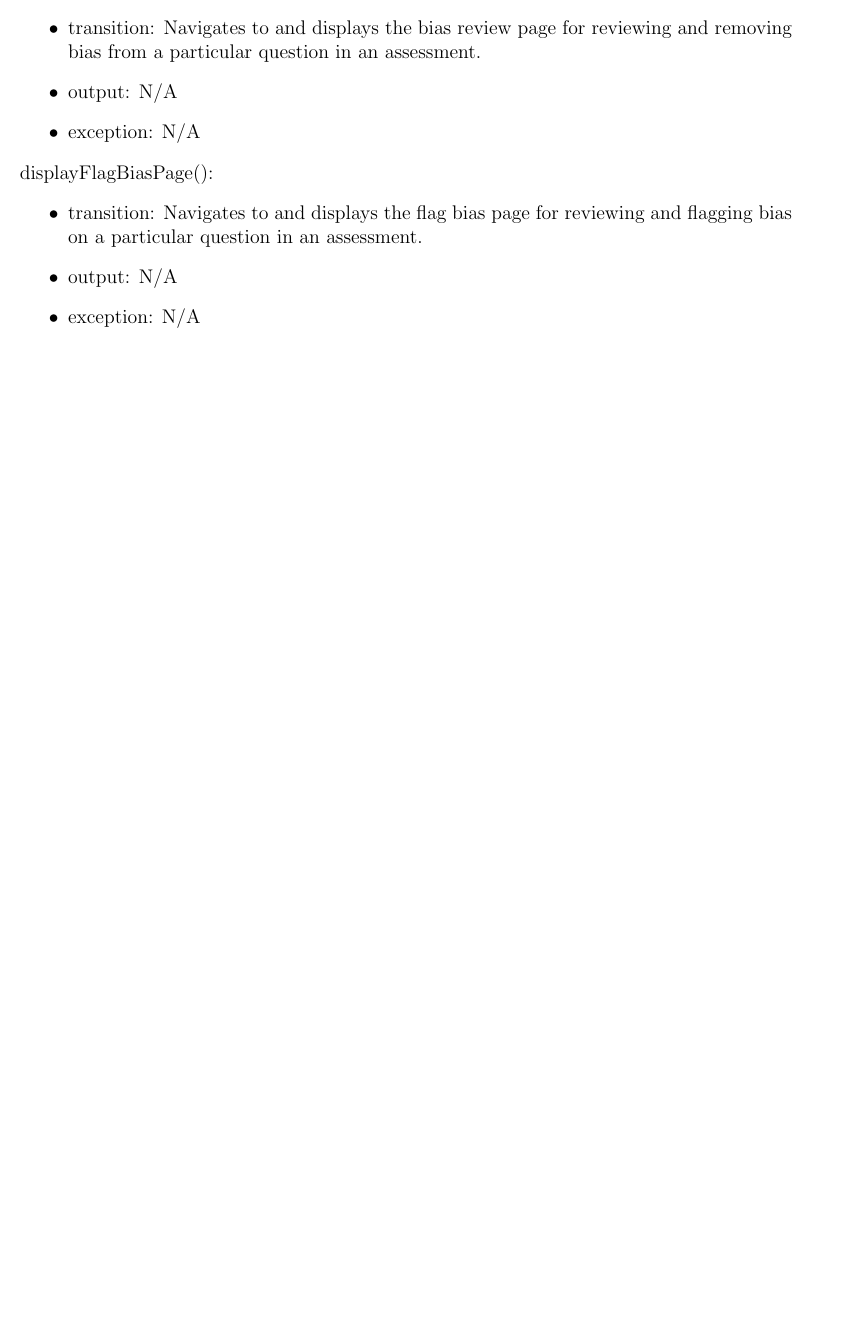
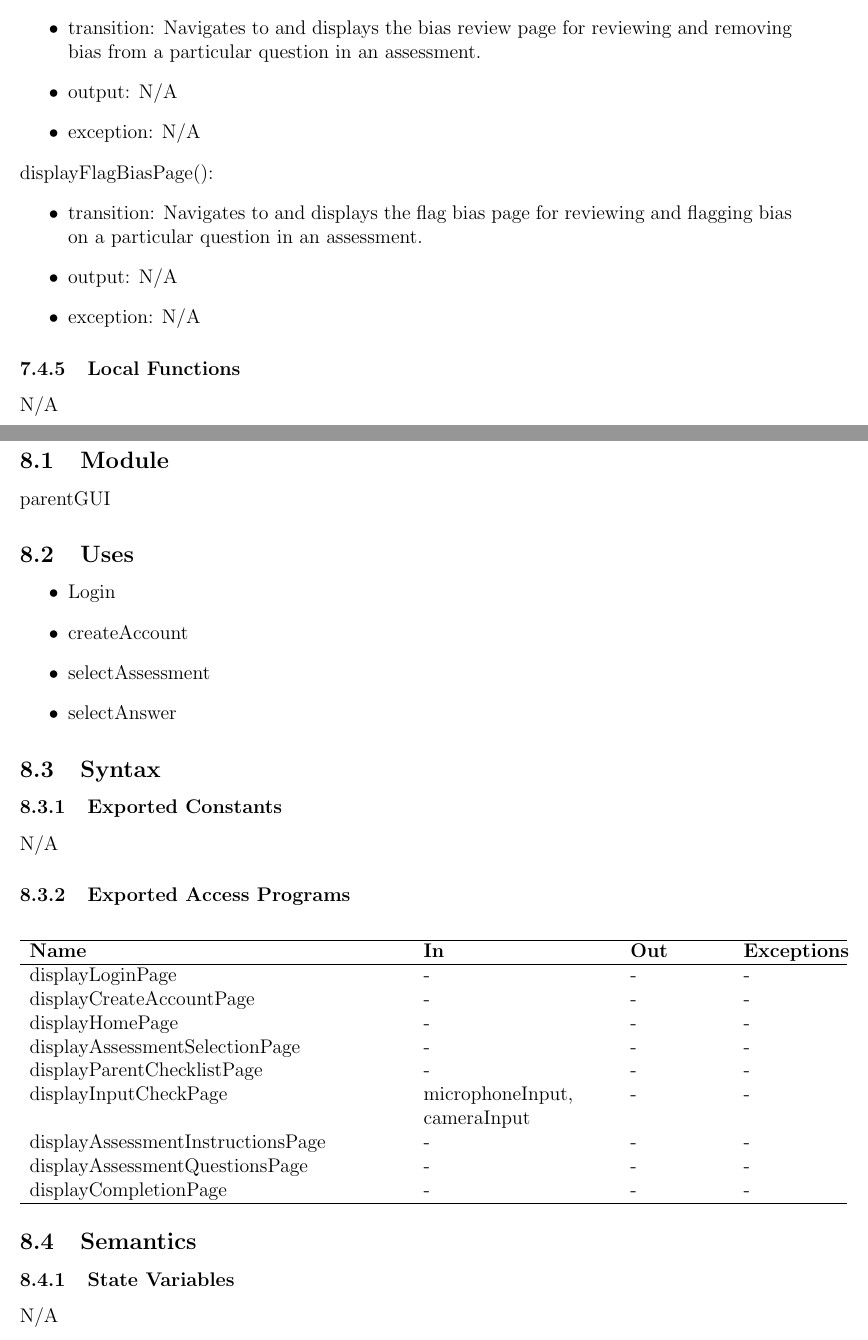
Before and after one commit to parishanizam/TeleHealth, a LaTeX document (docs/Design/SoftDetailedDes/MIS.tex): part of page 12 of 15 before the commit and two parts of pages 12 and 13 of 18 after it, the two joined at a grey line, cut so that both start at the same text, the shorter picture padded with empty space. Compiled offline with pdfLaTeX.

Commit message:
Completed MIS for Parent GUI #256

```diff
--- a/docs/Design/SoftDetailedDes/MIS.tex
+++ b/docs/Design/SoftDetailedDes/MIS.tex
@@ -339,3 +337,50 @@ N/A
 \subsubsection{Local Functions}
 N/A
 
+~\newpage
+
+\section{MIS of Parent GUI \label{mParentGUI} }
+
+\subsection{Module}
+
+parentGUI
+
+\subsection{Uses}
+
+\begin{itemize}
+  \item Login
+  \item createAccount
+  \item selectAssessment
+  \item selectAnswer
+\end{itemize}
+
+\subsection{Syntax}
+
+\subsubsection{Exported Constants}
+
+N/A
+
+\subsubsection{Exported Access Programs}
+
+\begin{center}
+\begin{tabular}{p{8cm} p{4cm} p{2cm} p{2cm}}
+\hline
+\textbf{Name} & \textbf{In} & \textbf{Out} & \textbf{Exceptions} \\
+\hline
+displayLoginPage & - & - & - \\
+displayCreateAccountPage & - & - & - \\
+displayHomePage & - & - & - \\
+displayAssessmentSelectionPage & - & - & - \\
+displayParentChecklistPage & - & - & - \\
+displayInputCheckPage & microphoneInput, cameraInput & - & - \\
+displayAssessmentInstructionsPage & - & - & - \\
+displayAssessmentQuestionsPage & - & - & - \\
+displayCompletionPage & - & - & - \\
+\hline
+\end{tabular}
+\end{center}
+
+\subsection{Semantics}
+
+\subsubsection{State Variables}
+N/A
@@ -341,0 +392 @@ N/A
+\end{itemize}
```
Also changed, not shown: docs/Design/SoftDetailedDes/MIS.pdf, docs/Design/SoftDetailedDes/MIS.tex (83 more changed lines).
